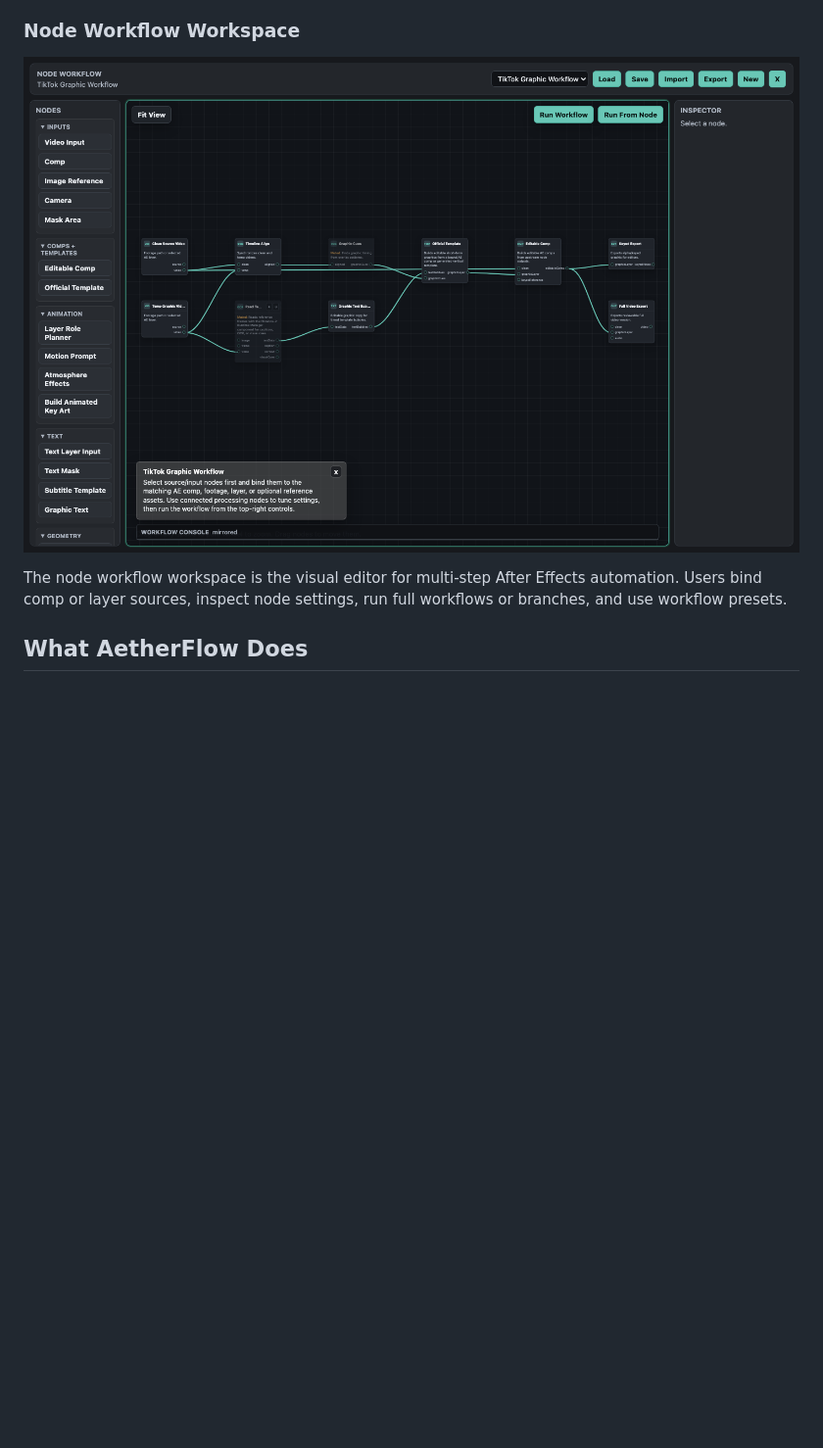
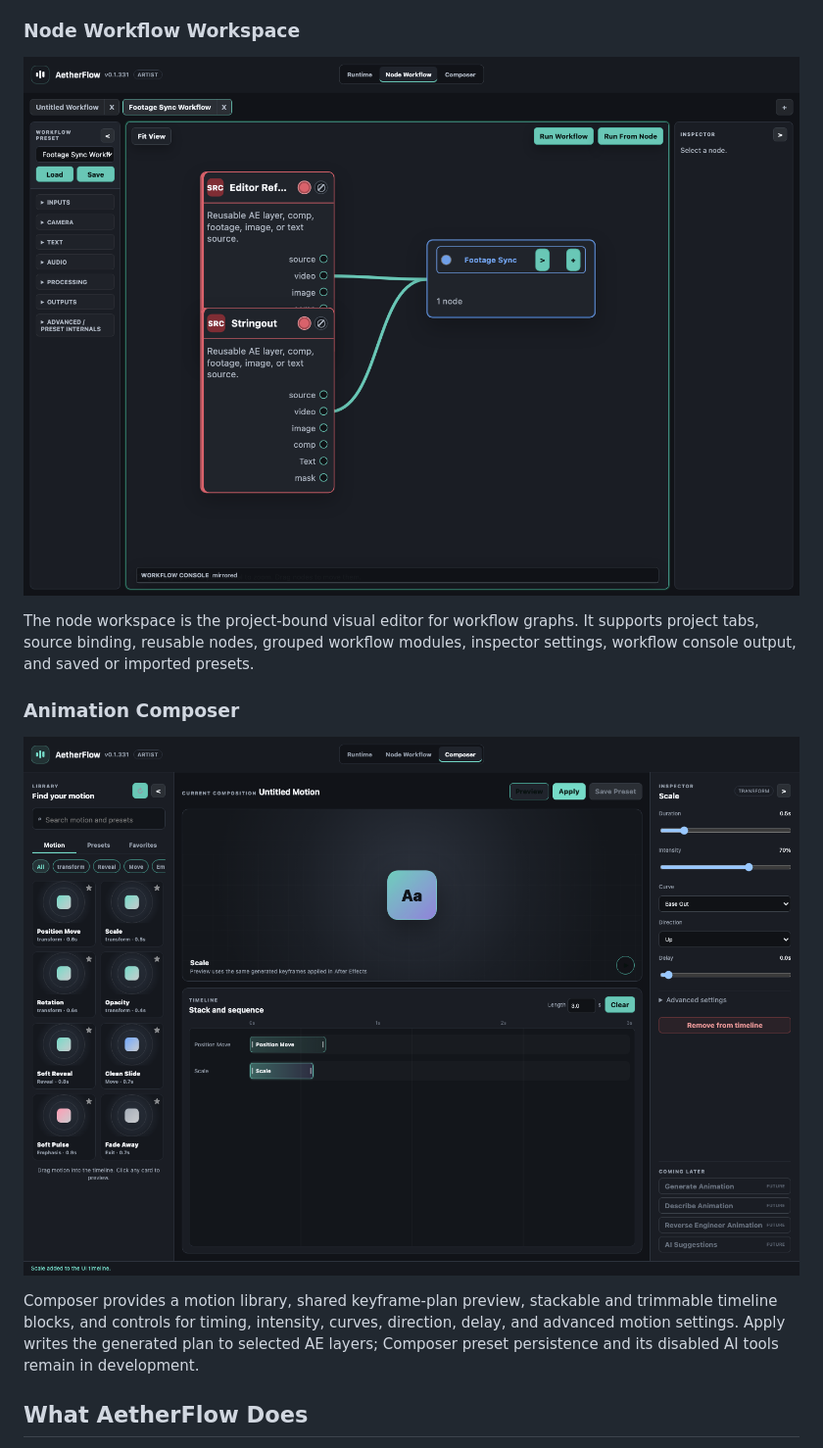
Before and after one commit to danrac/AetherFlow_Docs, a Markdown page: README.md, the part around one of its changes. Shown at 98% size. Drawn GitHub-style; pictures changed too: assets/screenshots/aetherflow-animation-composer.png (added), assets/screenshots/node-workspace.png; blank space fills up the shorter version.

Commit message:
Refresh public interface screenshots

```diff
--- a/README.md
+++ b/README.md
@@ -36,7 +36,13 @@ Runtime Manager shows installed, missing, and muted components grouped by core t
 
 ![AetherFlow node workflow workspace](assets/screenshots/node-workspace.png)
 
-The node workflow workspace is the visual editor for multi-step After Effects automation. Users bind comp or layer sources, inspect node settings, run full workflows or branches, and use workflow presets.
+The node workspace is the project-bound visual editor for workflow graphs. It supports project tabs, source binding, reusable nodes, grouped workflow modules, inspector settings, workflow console output, and saved or imported presets.
+
+### Animation Composer
+
+![AetherFlow Animation Composer workspace](assets/screenshots/aetherflow-animation-composer.png)
+
+Composer provides a motion library, shared keyframe-plan preview, stackable and trimmable timeline blocks, and controls for timing, intensity, curves, direction, delay, and advanced motion settings. Apply writes the generated plan to selected AE layers; Composer preset persistence and its disabled AI tools remain in development.
 
 ## What AetherFlow Does
 
```
Also changed, not shown: other parts of README.md (+5 -5 lines), index.md (+14 -0 lines), assets/screenshots/aetherflow-cep-configuration.png, assets/screenshots/aetherflow-cep-main.png, assets/screenshots/aetherflow-runtime-manager.png, 2 other files.
